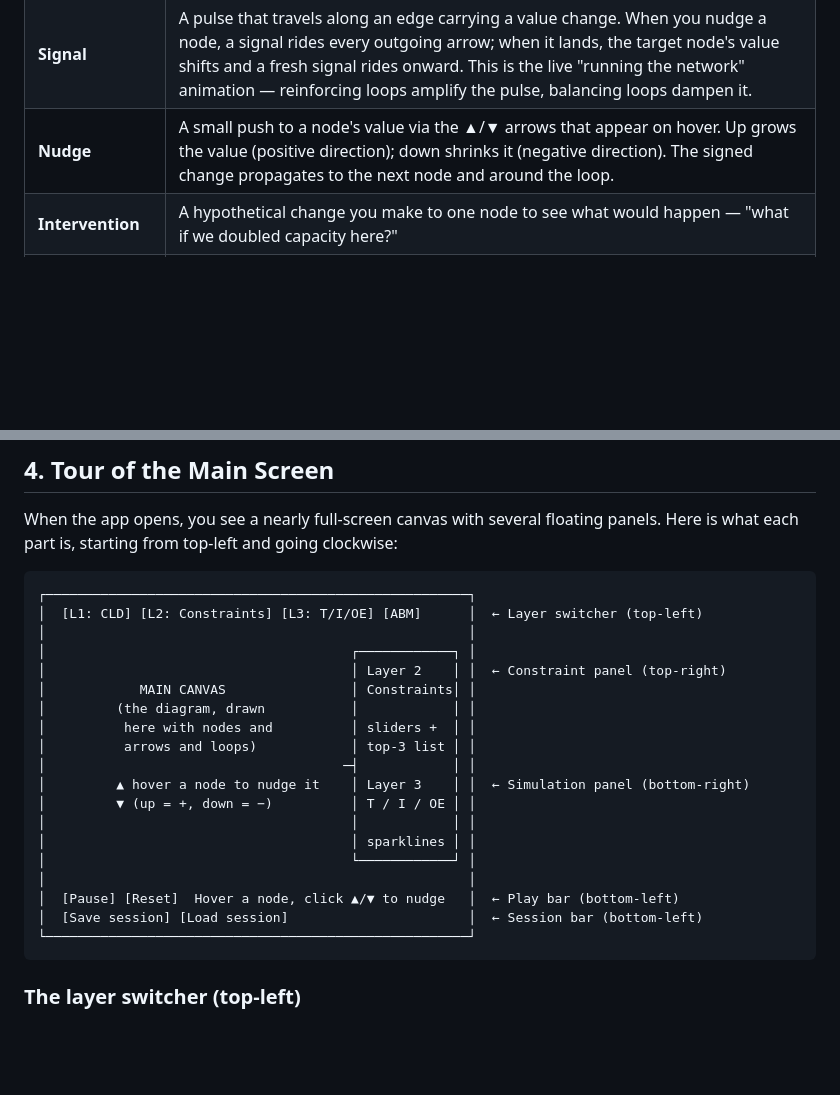
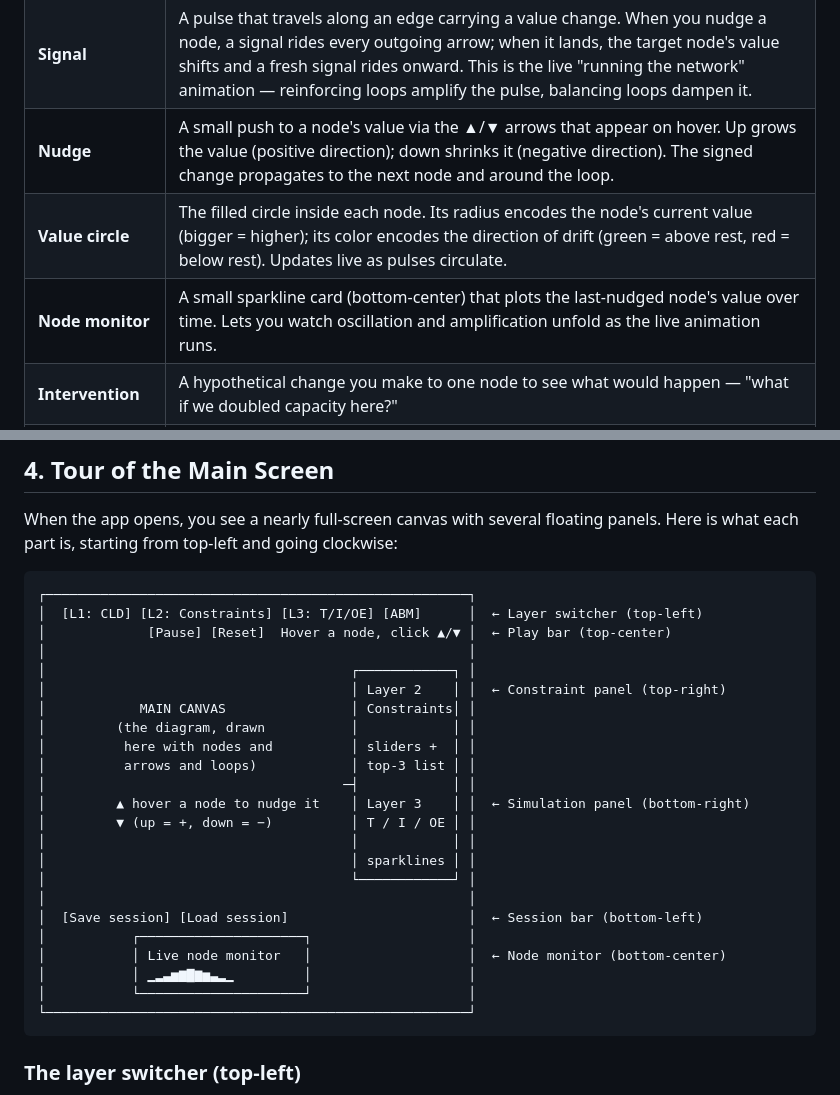
Before and after one commit to jayanthbagare/system_thinking_layers, a Markdown page: README.md, 2 parts joined by grey strips. Drawn GitHub-style; blank space fills up the shorter version.

````diff
--- a/README.md
+++ b/README.md
@@ -76,6 +76,8 @@ unfamiliar.
 | **Sparkline**            | A tiny line chart showing how a value changes over time. No axis labels; just the shape.                                                                                                                                                                                                               |
 | **Signal**               | A pulse that travels along an edge carrying a value change. When you nudge a node, a signal rides every outgoing arrow; when it lands, the target node's value shifts and a fresh signal rides onward. This is the live "running the network" animation — reinforcing loops amplify the pulse, balancing loops dampen it. |
 | **Nudge**                | A small push to a node's value via the ▲/▼ arrows that appear on hover. Up grows the value (positive direction); down shrinks it (negative direction). The signed change propagates to the next node and around the loop.                                                                              |
+| **Value circle**         | The filled circle inside each node. Its radius encodes the node's current value (bigger = higher); its color encodes the direction of drift (green = above rest, red = below rest). Updates live as pulses circulate.                                                                                  |
+| **Node monitor**         | A small sparkline card (bottom-center) that plots the last-nudged node's value over time. Lets you watch oscillation and amplification unfold as the live animation runs.                                                                                                                             |
 | **Intervention**         | A hypothetical change you make to one node to see what would happen — "what if we doubled capacity here?"                                                                                                                                                                                              |
 | **Agent**                | An individual actor in the system — one warehouse, one customer, one machine. The ABM view simulates many agents individually and sees what emerges in aggregate.                                                                                                                                      |
 | **ABM**                  | Agent-Based Model. Instead of modeling the system as one big equation, you model many small agents with simple rules and watch the big-picture pattern emerge.                                                                                                                                         |
@@ -144,6 +146,7 @@ going clockwise:
 ```
 ┌──────────────────────────────────────────────────────┐
 │  [L1: CLD] [L2: Constraints] [L3: T/I/OE] [ABM]      │  ← Layer switcher (top-left)
+│             [Pause] [Reset]  Hover a node, click ▲/▼ │  ← Play bar (top-center)
 │                                                      │
 │                                       ┌────────────┐ │
 │                                       │ Layer 2    │ │  ← Constraint panel (top-right)
@@ -158,8 +161,11 @@ going clockwise:
 │                                       │ sparklines │ │
 │                                       └────────────┘ │
 │                                                      │
-│  [Pause] [Reset]  Hover a node, click ▲/▼ to nudge   │  ← Play bar (bottom-left)
 │  [Save session] [Load session]                       │  ← Session bar (bottom-left)
+│           ┌─────────────────────┐                    │
+│           │ Live node monitor   │                    │  ← Node monitor (bottom-center)
+│           │ ▁▂▃▅▆▇▆▅▃▂▁         │                    │
+│           └─────────────────────┘                    │
 └──────────────────────────────────────────────────────┘
 ```
 
````
Also changed, not shown: other parts of README.md (+29 -8 lines).
